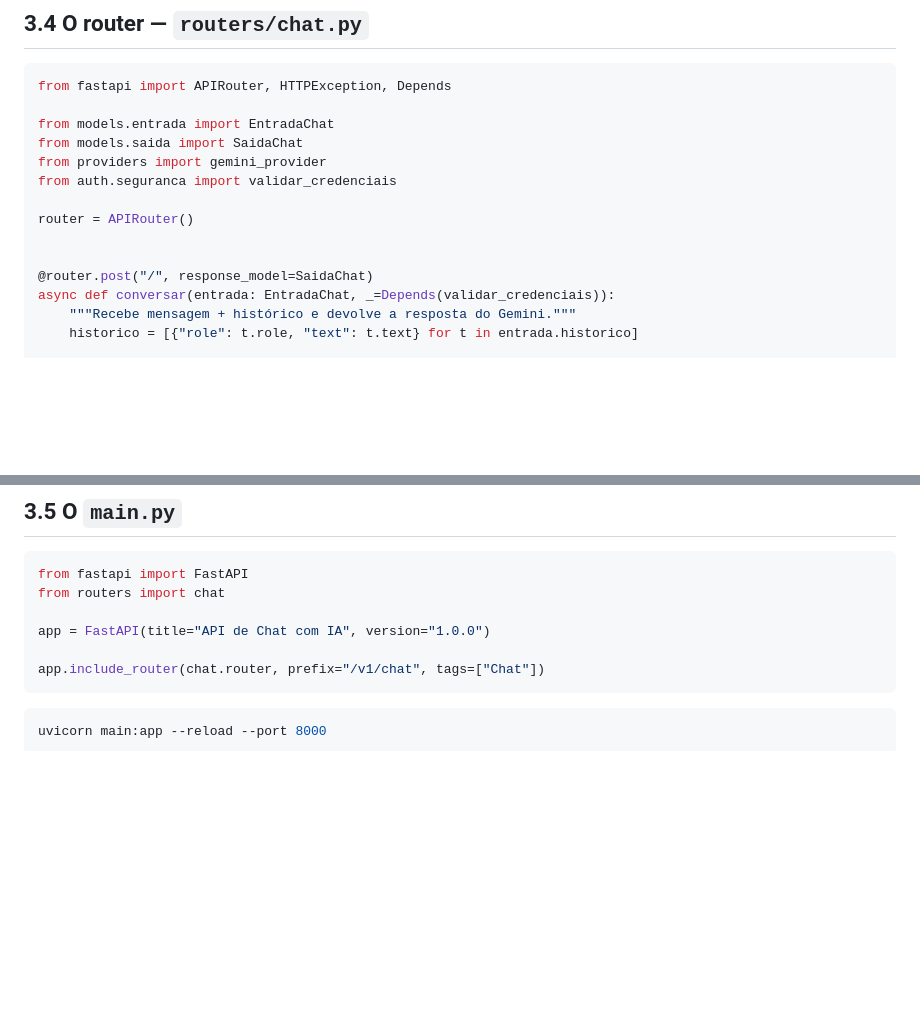
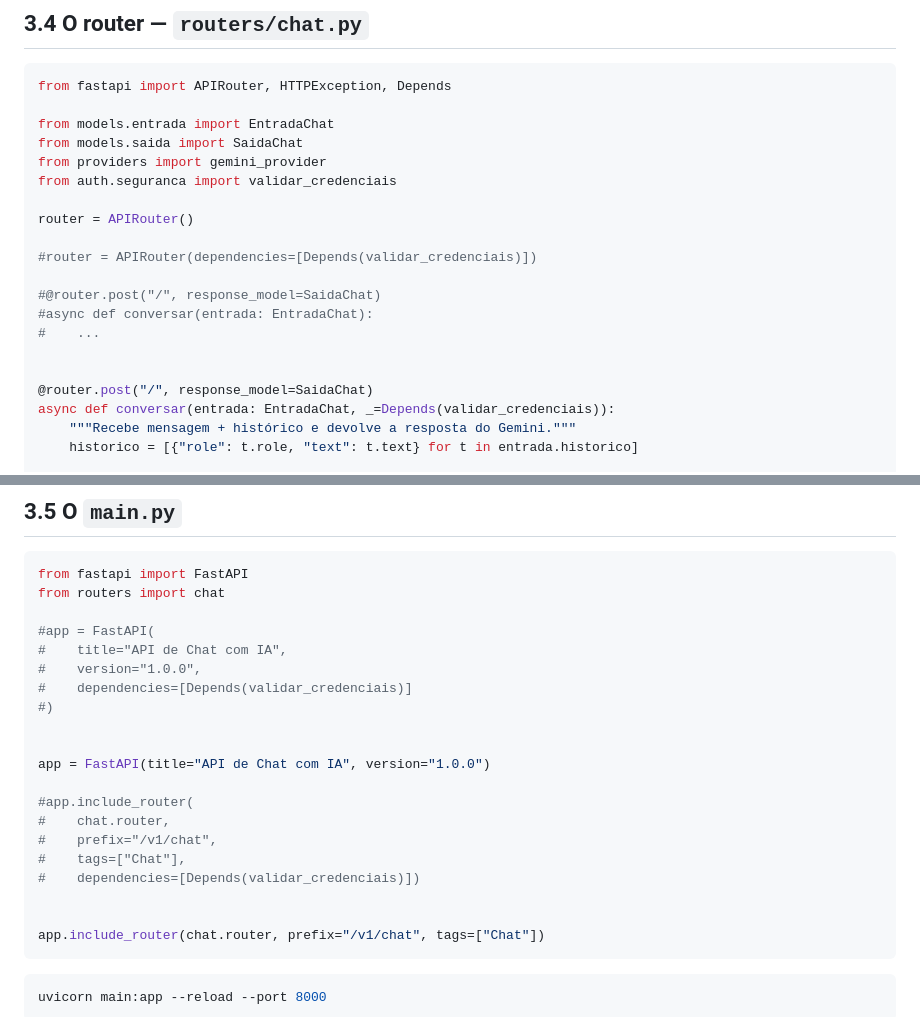
Before and after one commit to LucasRios/FIAP, a Markdown page: Aula13/Consumindo a API no Front com Streamlit.md, 2 parts joined by grey strips. Drawn GitHub-style; blank space fills up the shorter version.

Commit message:
Atualizar o Consumindo a API no Front com Streamlit.md

````diff
--- a/Aula13/Consumindo a API no Front com Streamlit.md
+++ b/Aula13/Consumindo a API no Front com Streamlit.md
@@ -171,6 +171,12 @@ from auth.seguranca import validar_credenciais
 
 router = APIRouter()
 
+#router = APIRouter(dependencies=[Depends(validar_credenciais)])
+
+#@router.post("/", response_model=SaidaChat)
+#async def conversar(entrada: EntradaChat):
+#    ...
+
 
 @router.post("/", response_model=SaidaChat)
 async def conversar(entrada: EntradaChat, _=Depends(validar_credenciais)):
@@ -191,7 +197,21 @@ async def conversar(entrada: EntradaChat, _=Depends(validar_credenciais)):
 from fastapi import FastAPI
 from routers import chat
 
+#app = FastAPI(
+#    title="API de Chat com IA",
+#    version="1.0.0",
+#    dependencies=[Depends(validar_credenciais)]
+#)
+
+
 app = FastAPI(title="API de Chat com IA", version="1.0.0")
+
+#app.include_router(
+#    chat.router,
+#    prefix="/v1/chat",
+#    tags=["Chat"],
+#    dependencies=[Depends(validar_credenciais)])
+
 
 app.include_router(chat.router, prefix="/v1/chat", tags=["Chat"])
 ```
````
